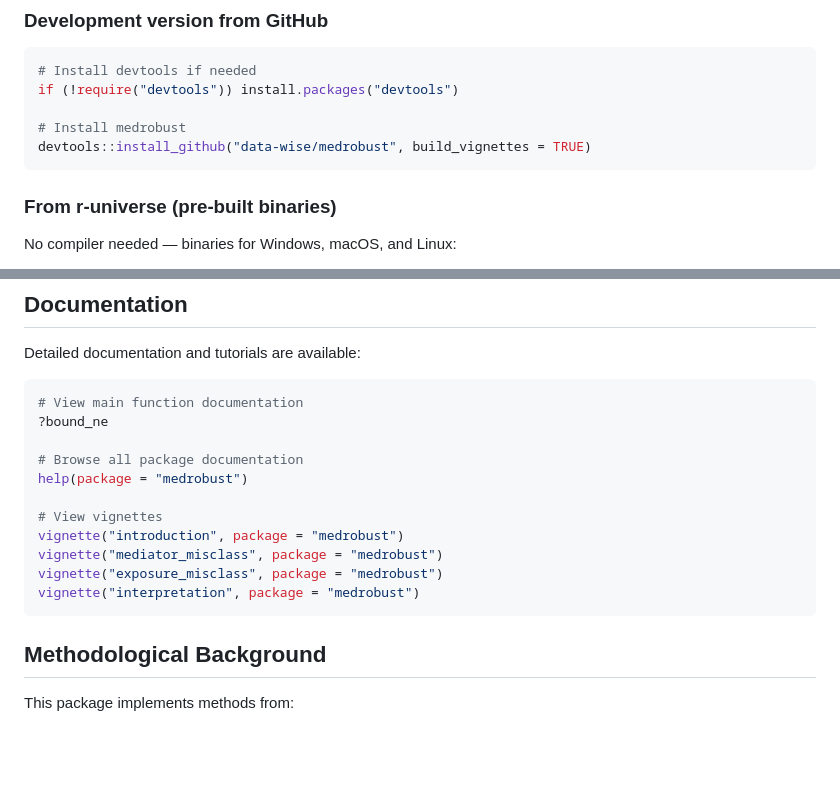
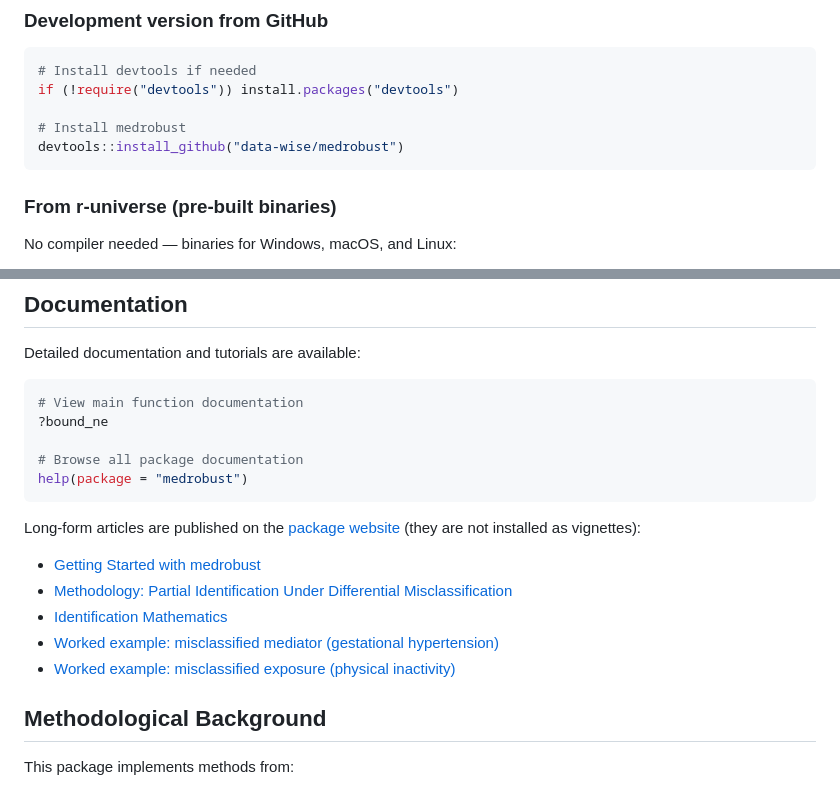
Before and after one commit to Data-Wise/medrobust, a Markdown page: README.md, 2 parts joined by grey strips. Drawn GitHub-style; blank space fills up the shorter version.

Commit message:
docs(readme): point to pkgdown articles instead of nonexistent vignettes
vignettes/ is .Rbuildignore'd (pkgdown-only, no VignetteBuilder), so the
vignette() calls could never work and three of the four names did not exist;
build_vignettes = TRUE was a no-op. Link the live site articles instead.

Co-Authored-By: Claude Opus 5.5 <noreply@anthropic.com>

````diff
--- a/README.md
+++ b/README.md
@@ -59,7 +59,7 @@ See [Ecosystem Coordination](https://github.com/data-wise/medfit/blob/main/plann
 if (!require("devtools")) install.packages("devtools")
 
 # Install medrobust
-devtools::install_github("data-wise/medrobust", build_vignettes = TRUE)
+devtools::install_github("data-wise/medrobust")
 ```
 
 ### From r-universe (pre-built binaries)
@@ -169,13 +169,15 @@ Detailed documentation and tutorials are available:
 
 # Browse all package documentation
 help(package = "medrobust")
+```
 
-# View vignettes
-vignette("introduction", package = "medrobust")
-vignette("mediator_misclass", package = "medrobust")
-vignette("exposure_misclass", package = "medrobust")
-vignette("interpretation", package = "medrobust")
-```
+Long-form articles are published on the [package website](https://data-wise.github.io/medrobust/articles/) (they are not installed as vignettes):
+
+- [Getting Started with medrobust](https://data-wise.github.io/medrobust/articles/introduction.html)
+- [Methodology: Partial Identification Under Differential Misclassification](https://data-wise.github.io/medrobust/articles/methodology.html)
+- [Identification Mathematics](https://data-wise.github.io/medrobust/articles/identification-math.html)
+- [Worked example: misclassified mediator (gestational hypertension)](https://data-wise.github.io/medrobust/articles/gesthtn-bounds.html)
+- [Worked example: misclassified exposure (physical inactivity)](https://data-wise.github.io/medrobust/articles/nhanes_pa-bounds.html)
 
 ## Methodological Background
 
````
